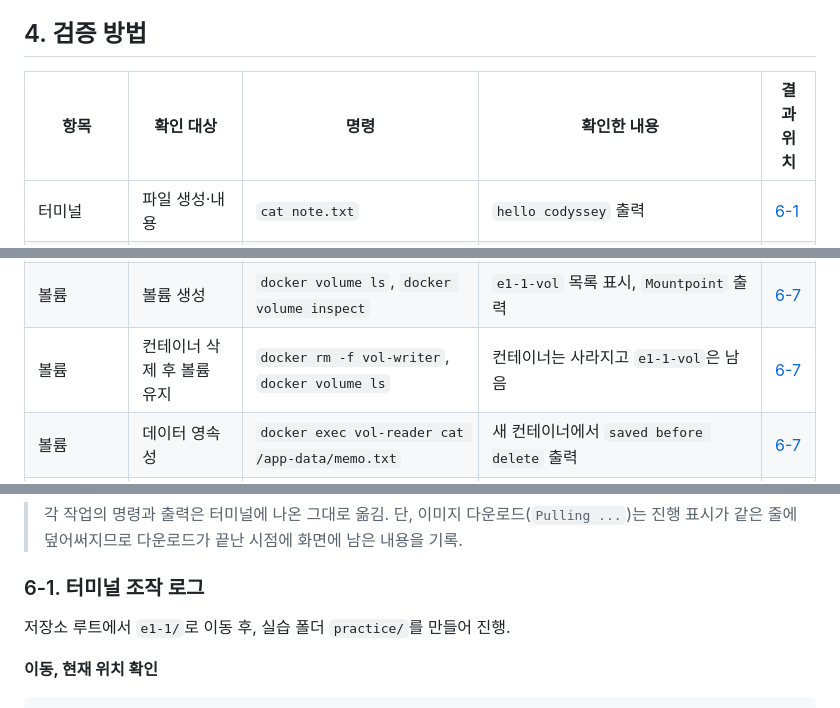
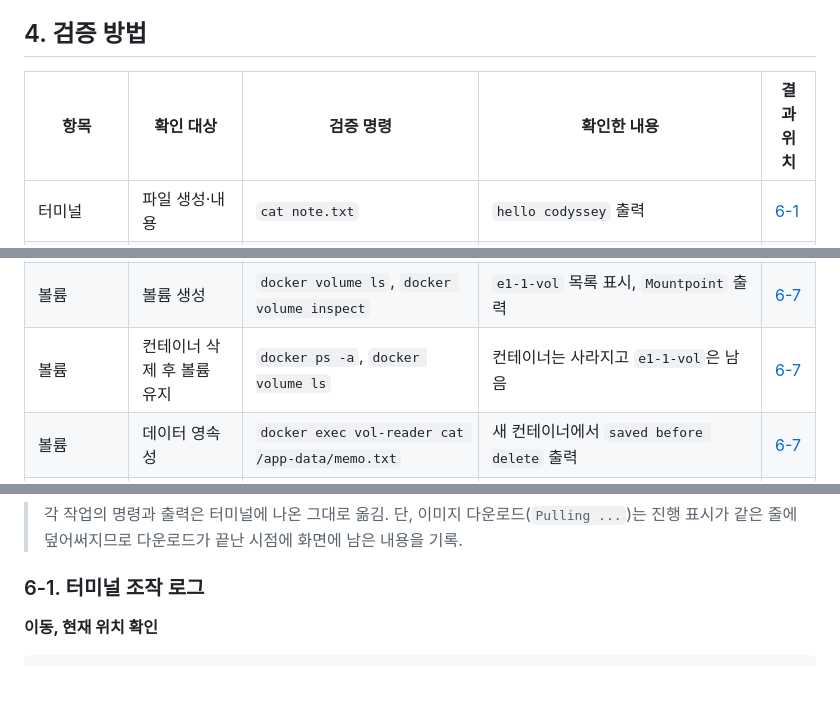
Before and after one commit to hevel124/codyssey-ai, a Markdown page: e1-1/README.md, 3 parts joined by grey strips. Rendered like a GitHub page; blank space fills up the shorter version.

Commit message:
docs(e1-1): 점검 반영 — 검증 표 머리글을 검증 명령으로, 볼륨 행 확인 명령 정정, 중복 안내 문장 삭제
Co-Authored-By: Claude Opus 5.5 <noreply@anthropic.com>

````diff
--- a/e1-1/README.md
+++ b/e1-1/README.md
@@ -44,7 +44,7 @@
 
 ## 4. 검증 방법
 
-| 항목 | 확인 대상 | 명령 | 확인한 내용 | 결과 위치 |
+| 항목 | 확인 대상 | 검증 명령 | 확인한 내용 | 결과 위치 |
 |---|---|---|---|---|
 | 터미널 | 파일 생성·내용 | `cat note.txt` | `hello codyssey` 출력 | [6-1](#6-1-터미널-조작-로그) |
 | 터미널 | 복사·이동·이름 변경 | `ls -la backup` | `renamed.txt`가 `backup/` 안에 있음 | [6-1](#6-1-터미널-조작-로그) |
@@ -70,7 +70,7 @@
 | 마운트 | 바인드 마운트 연결 | `docker inspect -f '{{range .Mounts}}...'` | `bind .../e1-1/bind -> /usr/share/nginx/html` | [6-7](#6-7-바인드-마운트-반영--볼륨-영속성-증거) |
 | 마운트 | 호스트 변경 반영 | `curl -s http://localhost:8092` (수정 전/후) | `v1` → `v2 (edited on host)` | [6-7](#6-7-바인드-마운트-반영--볼륨-영속성-증거) |
 | 볼륨 | 볼륨 생성 | `docker volume ls`, `docker volume inspect` | `e1-1-vol` 목록 표시, `Mountpoint` 출력 | [6-7](#6-7-바인드-마운트-반영--볼륨-영속성-증거) |
-| 볼륨 | 컨테이너 삭제 후 볼륨 유지 | `docker rm -f vol-writer`, `docker volume ls` | 컨테이너는 사라지고 `e1-1-vol`은 남음 | [6-7](#6-7-바인드-마운트-반영--볼륨-영속성-증거) |
+| 볼륨 | 컨테이너 삭제 후 볼륨 유지 | `docker ps -a`, `docker volume ls` | 컨테이너는 사라지고 `e1-1-vol`은 남음 | [6-7](#6-7-바인드-마운트-반영--볼륨-영속성-증거) |
 | 볼륨 | 데이터 영속성 | `docker exec vol-reader cat /app-data/memo.txt` | 새 컨테이너에서 `saved before delete` 출력 | [6-7](#6-7-바인드-마운트-반영--볼륨-영속성-증거) |
 | Git | 기본 브랜치 설정 | `git config --list` | `init.defaultbranch=main` | [6-8](#6-8-git-설정-및-githubvscode-연동-증거) |
 | Git | 저장소 사용자 정보 | `git config user.name` | `hevel` | [6-8](#6-8-git-설정-및-githubvscode-연동-증거) |
@@ -127,8 +127,6 @@ $ curl -s http://localhost:8093
 > 각 작업의 명령과 출력은 터미널에 나온 그대로 옮김. 단, 이미지 다운로드(`Pulling ...`)는 진행 표시가 같은 줄에 덮어써지므로 다운로드가 끝난 시점에 화면에 남은 내용을 기록.
 
 ### 6-1. 터미널 조작 로그
-
-저장소 루트에서 `e1-1/`로 이동 후, 실습 폴더 `practice/`를 만들어 진행.
 
 **이동, 현재 위치 확인**
 ```bash
````
